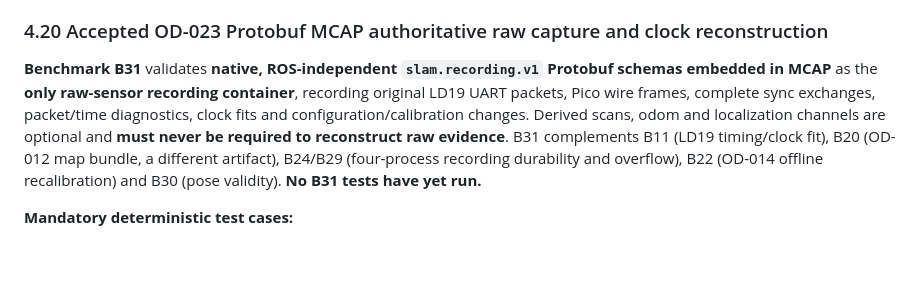
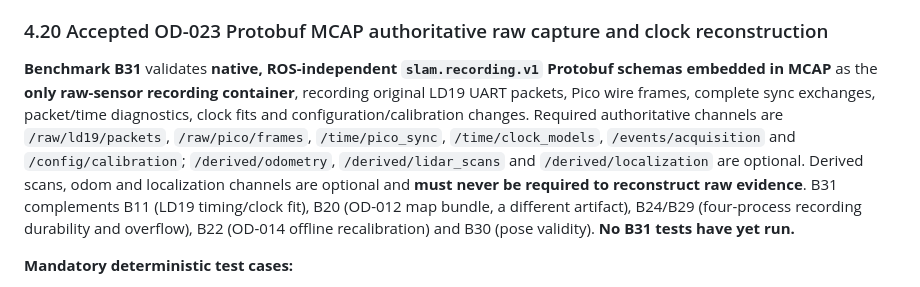
Before and after one commit to civcode/2d-fusion-slam, a Markdown page: docs/benchmarks-and-datasets.md, the part around the change. Drawn GitHub-style; blank space fills up the shorter version.

Commit message:
docs: list OD-023 authoritative and derived MCAP channels in B31

```diff
--- a/docs/benchmarks-and-datasets.md
+++ b/docs/benchmarks-and-datasets.md
@@ -509,7 +509,7 @@ The **first** count, byte or applicable host-steady age ceiling exceeded trigger
 
 ### 4.20 Accepted OD-023 Protobuf MCAP authoritative raw capture and clock reconstruction
 
-**Benchmark B31** validates **native, ROS-independent `slam.recording.v1` Protobuf schemas embedded in MCAP** as the **only raw-sensor recording container**, recording original LD19 UART packets, Pico wire frames, complete sync exchanges, packet/time diagnostics, clock fits and configuration/calibration changes. Derived scans, odom and localization channels are optional and **must never be required to reconstruct raw evidence**. B31 complements B11 (LD19 timing/clock fit), B20 (OD-012 map bundle, a different artifact), B24/B29 (four-process recording durability and overflow), B22 (OD-014 offline recalibration) and B30 (pose validity). **No B31 tests have yet run.**
+**Benchmark B31** validates **native, ROS-independent `slam.recording.v1` Protobuf schemas embedded in MCAP** as the **only raw-sensor recording container**, recording original LD19 UART packets, Pico wire frames, complete sync exchanges, packet/time diagnostics, clock fits and configuration/calibration changes. Required authoritative channels are `/raw/ld19/packets`, `/raw/pico/frames`, `/time/pico_sync`, `/time/clock_models`, `/events/acquisition` and `/config/calibration`; `/derived/odometry`, `/derived/lidar_scans` and `/derived/localization` are optional. Derived scans, odom and localization channels are optional and **must never be required to reconstruct raw evidence**. B31 complements B11 (LD19 timing/clock fit), B20 (OD-012 map bundle, a different artifact), B24/B29 (four-process recording durability and overflow), B22 (OD-014 offline recalibration) and B30 (pose validity). **No B31 tests have yet run.**
 
 **Mandatory deterministic test cases:**
 
```
